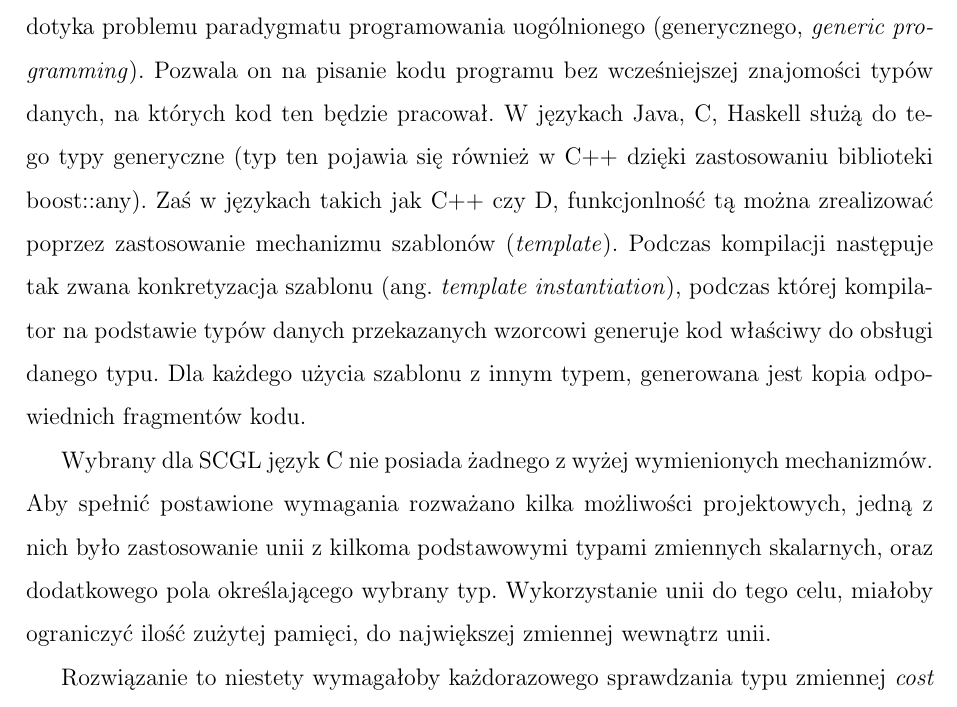
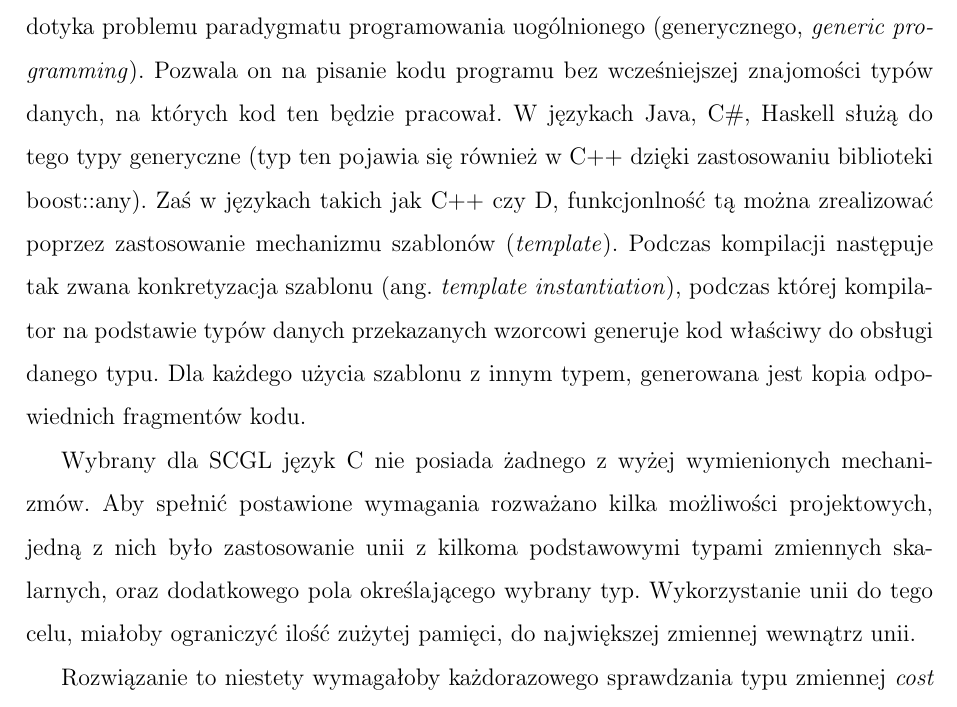
Before and after one commit to patseb/scgl, a LaTeX thesis (doc/thesis/thesis.tex): part of page 9 of 19, cut so that both start at the same text. Compiled offline with pdfLaTeX.

Commit message:
escape # character and missing ~

```diff
--- a/doc/thesis/thesis.tex
+++ b/doc/thesis/thesis.tex
@@ -60,13 +60,13 @@ Wymaganiem postawionym przed SCGL była elastyczność typu zmiennej określają
 Biblioteka powinna pozwalać użytkownikowi na wybór typu owego parametru według własnych preferencji.
 Problem ten dotyka problemu paradygmatu programowania uogólnionego (generycznego, \emph{generic programming}).
 Pozwala on na pisanie kodu programu bez wcześniejszej znajomości typów danych, na których kod ten będzie pracował.
-W~językach Java, C#, Haskell służą do tego typy generyczne (typ ten pojawia się również w C++ dzięki zastosowaniu biblioteki boost::any).
+W~językach Java, C\#, Haskell służą do tego typy generyczne (typ ten pojawia się również w C++ dzięki zastosowaniu biblioteki boost::any).
 Zaś w~językach takich jak C++ czy D, funkcjonlność tą można zrealizować poprzez zastosowanie mechanizmu szablonów (\emph{template}).
 Podczas kompilacji następuje tak zwana konkretyzacja szablonu (ang. \emph{template instantiation}), podczas której kompilator na podstawie typów danych przekazanych wzorcowi generuje kod właściwy do obsługi danego typu.
 Dla każdego użycia szablonu z~innym typem, generowana jest kopia odpowiednich fragmentów kodu.
 
 Wybrany dla SCGL język C~nie posiada żadnego z~wyżej wymienionych mechanizmów.
-Aby spełnić postawione wymagania rozważano kilka możliwości projektowych, jedną z nich było zastosowanie unii z~kilkoma podstawowymi typami zmiennych skalarnych, oraz dodatkowego pola określającego wybrany typ.
+Aby spełnić postawione wymagania rozważano kilka możliwości projektowych, jedną z~nich było zastosowanie unii z~kilkoma podstawowymi typami zmiennych skalarnych, oraz dodatkowego pola określającego wybrany typ.
 Wykorzystanie unii do tego celu, miałoby ograniczyć ilość zużytej pamięci, do największej zmiennej wewnątrz unii.
 
 %enum cost_type {INT, DOUBLE, FLOAT};
```
